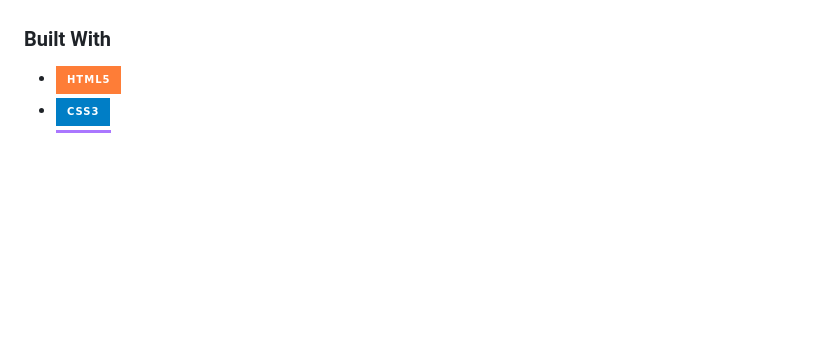
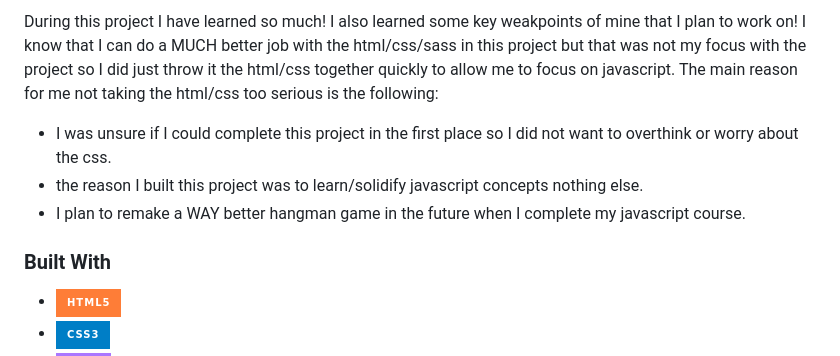
Before and after one commit to DevTruce/hangman, a Markdown page: README.md, the part around the change printed below. Drawn GitHub-style; badges without logos; blank space fills up the shorter version.

```diff
--- a/README.md
+++ b/README.md
@@ -61,3 +78,8 @@ The classic hangman game! I had a blast building this project and I came across
+During this project I have learned so much! I also learned some key weakpoints of mine that I plan to work on! I know that I can do a MUCH better job with the html/css/sass in this project but that was not my focus with the project so I did just throw it the html/css together quickly to allow me to focus on javascript. The main reason for me not taking the html/css too serious is the following:
+
+- I was unsure if I could complete this project in the first place so I did not want to overthink or worry about the css.
+- the reason I built this project was to learn/solidify javascript concepts nothing else.
+- I plan to remake a WAY better hangman game in the future when I complete my javascript course.
 
 ### Built With
 
```
Also changed, not shown: other parts of README.md (+18 -1 lines).
